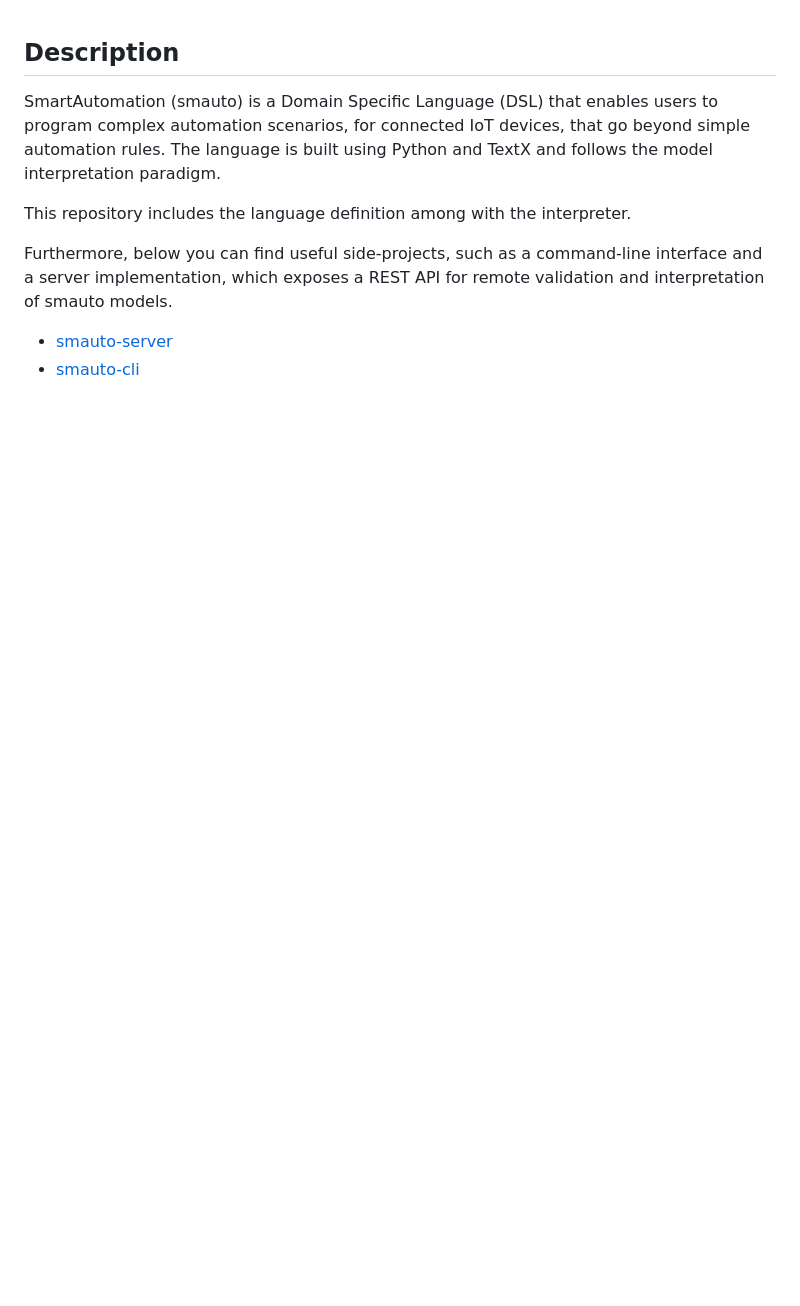
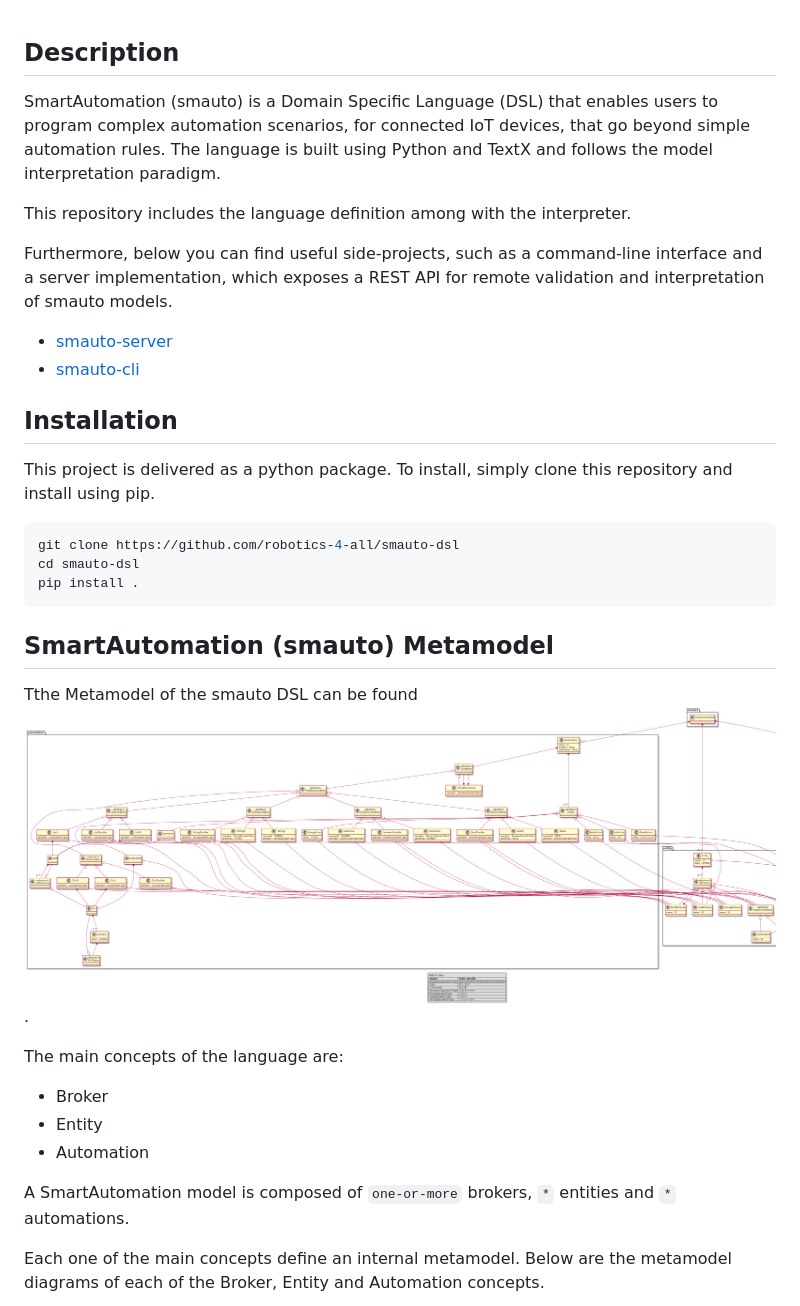
Before and after one commit to robotics-4-all/smauto, a Markdown page: README.md, the part around the change printed below. Drawn GitHub-style; pictures changed too: assets/images/smauto.png (added); blank space fills up the shorter version.

````diff
--- a/README.md
+++ b/README.md
@@ -11,3 +11,33 @@ validation and interpretation of smauto models.
 
 - [smauto-server](https://github.com/robotics-4-all/smauto-server)
 - [smauto-cli](https://github.com/robotics-4-all/smauto-cli)
+
+
+## Installation
+
+This project is delivered as a python package. To install, simply clone this
+repository and install using pip.
+
+```bash
+git clone https://github.com/robotics-4-all/smauto-dsl
+cd smauto-dsl
+pip install .
+```
+
+## SmartAutomation (smauto) Metamodel
+
+Tthe Metamodel of the smauto DSL can be found ![here](assets/images/smauto.png).
+
+
+The main concepts of the language are:
+
+- Broker
+- Entity
+- Automation
+
+A SmartAutomation model is composed of `one-or-more` brokers, `*` entities and
+`*` automations.
+
+Each one of the main concepts define an internal metamodel. Below are the metamodel
+diagrams of each of the Broker, Entity and Automation concepts.
+
````
Also changed, not shown: other parts of README.md (+59 -0 lines), assets/images/automation.png (added), assets/images/broker.png (added), assets/images/entity.png (added), 2 other files.
